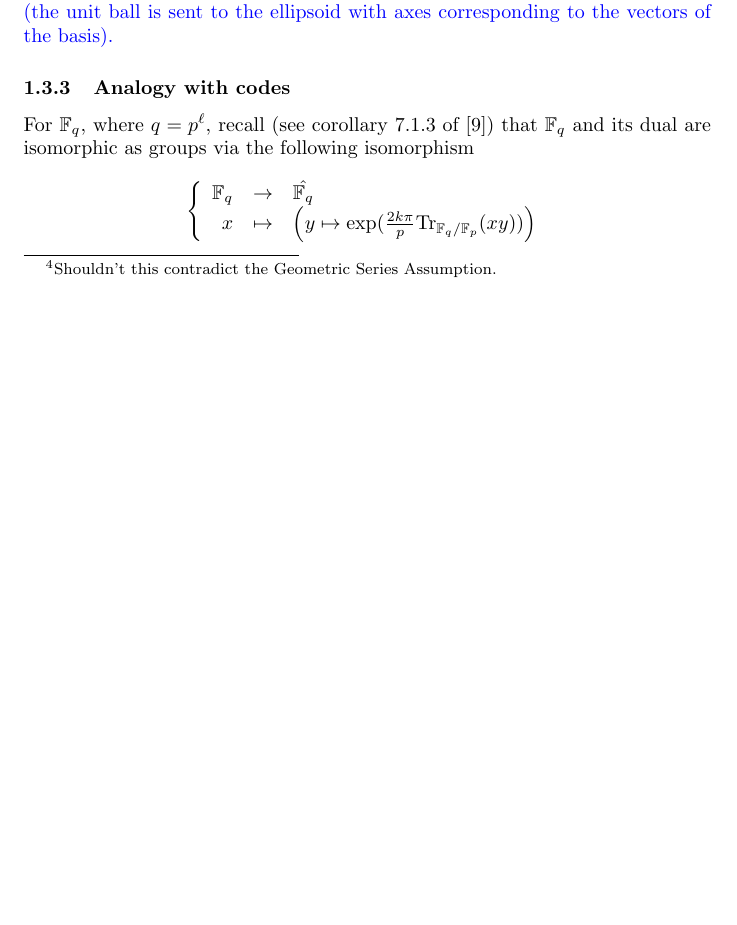
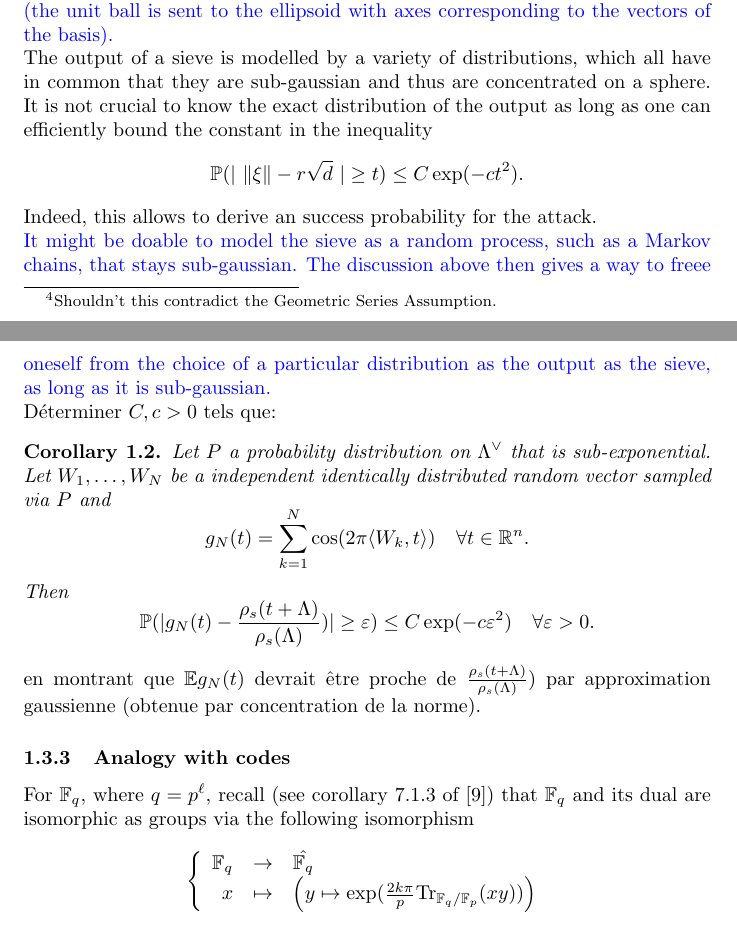
Before and after one commit to clementdellaiera/dual_attacks, a LaTeX document (Notes/Lattice.tex): part of page 6 of 15 before the commit and two parts of pages 6 and 7 of 15 after it, the two joined at a grey line, cut so that both start at the same text, the shorter picture padded with empty space. Compiled offline with pdfLaTeX.

Commit message:
update Notes

```diff
--- a/Notes/Lattice.tex
+++ b/Notes/Lattice.tex
@@ -157,6 +157,20 @@ for some constant $c>0$. See chapter 3 of \cite{vershynin2018high} (section 3.4)
 
 \textcolor{blue}{A remark : it is surprising that the result of a sieve should be isotropic. If a lattice is sampled at random, there is no prefered direction and the general shape of a reduced basis should be isotropic (this is an argument I have read somewhere)\footnote{Shouldn't this contradict the Geometric Series Assumption.}. However, conditionnal to the choice of a lattice, there should be some distortion. I would expect that the distribution $\mathcal N(0,\Sigma)$, where $\Sigma = B^*B$ for a reduced basis, would be relevant since it captures the shape of the lattice (the unit ball is sent to the ellipsoid with axes corresponding to the vectors of the basis). }
 
+The output of a sieve is modelled by a variety of distributions, which all have in common that they are sub-gaussian and thus are concentrated on a sphere. It is not crucial to know the exact distribution of the output as long as one can efficiently bound the constant in the inequality
+\[\mathbb P(| \ \|\xi\| - r\sqrt{d} \ | \geq t) \leq C\exp(-ct^2).\]
+Indeed, this allows to derive an success probability for the attack.
+
+\textcolor{blue}{It might be doable to model the sieve as a random process, such as a Markov chains, that stays sub-gaussian. The discussion above then gives a way to freee oneself from the choice of a particular distribution as the output as the sieve, as long as it is sub-gaussian.}
+
+Déterminer $C,c> 0$ tels que:
+\begin{corollary}
+Let $P$ a probability distribution on $\Lambda^\vee$ that is sub-exponential. Let $W_1,\ldots , W_N$ be a independent identically distributed random vector sampled via $P$ and
+\[g_N(t) = \sum_{k=1}^N\cos(2\pi \langle W_k,t\rangle )\quad\forall t\in\mathbb R^n.\]
+Then
+\[\mathbb P( |g_N(t) - \frac{\rho_s(t+\Lambda)}{\rho_s(\Lambda)}) |\geq \varepsilon ) \leq  C \exp( - c\varepsilon^2) \quad \forall \varepsilon >0.\]
+\end{corollary}
+en montrant que $\mathbb Eg_N(t) $ devrait être proche de $\frac{\rho_s(t+\Lambda)}{\rho_s(\Lambda)})$ par approximation gaussienne (obtenue par concentration de la norme).
 \subsubsection{Analogy with codes}
 
 For $\mathbb F_q$, where $q = p^\ell$, recall (see corollary 7.1.3 of \cite{scarabotti2018discrete}) that $\mathbb F_q$ and its dual are isomorphic as groups via the following isomorphism
```
Also changed, not shown: Notes/Notes.tex (+12 -2 lines), Notes/Lattice.tex (2 more changed lines).
